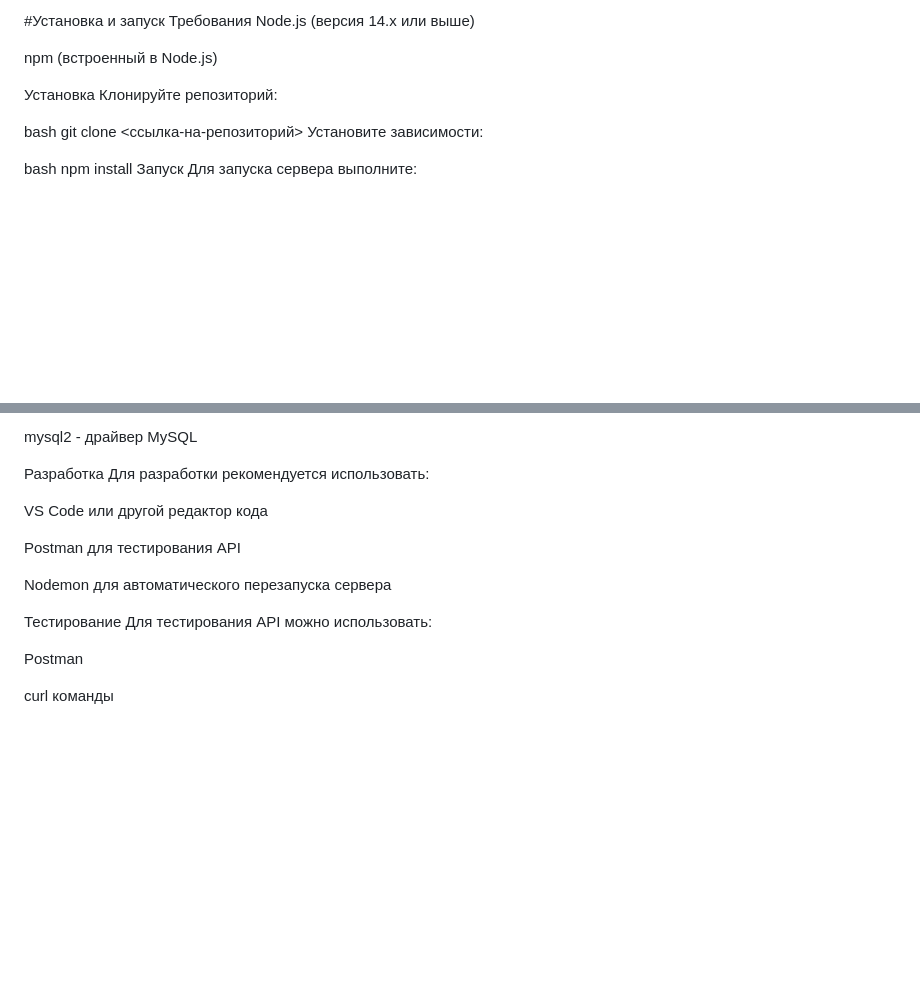
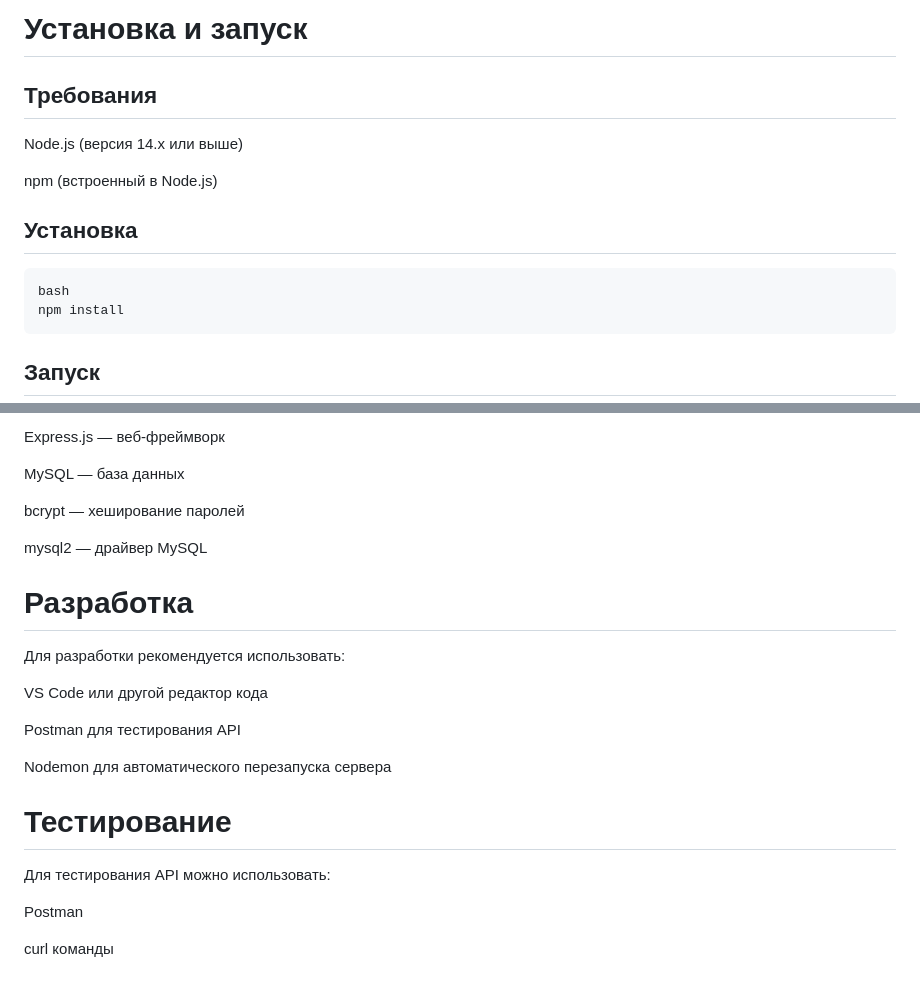
Before and after one commit to x-radon/web-env-practice, a Markdown page: README.md, 2 parts joined by grey strips. Drawn GitHub-style; blank space fills up the shorter version.

Commit message:
README.md
Лебедев ВЕ_ВЕБ-21сз_3с_МДК.01.01_3с_Практическая работа №2

```diff
--- a/README.md
+++ b/README.md
@@ -34,19 +36,19 @@ project/
 
-#Установка и запуск
-Требования
+# Установка и запуск
+
+## Требования
+
 Node.js (версия 14.x или выше)
 
 npm (встроенный в Node.js)
 
-Установка
-Клонируйте репозиторий:
+## Установка
 
-bash
-git clone <ссылка-на-репозиторий>
-Установите зависимости:
+<pre><code>bash
+npm install
+</code></pre>
 
-bash
-npm install
-Запуск
+## Запуск
+
 Для запуска сервера выполните:
 
@@ -119,7 +139,14 @@ bcrypt - хеширование паролей
 
-mysql2 - драйвер MySQL
+Express.js — веб‑фреймворк
 
-Разработка
+MySQL — база данных
+
+bcrypt — хеширование паролей
+
+mysql2 — драйвер MySQL
+
+# Разработка
+
 Для разработки рекомендуется использовать:
 
 VS Code или другой редактор кода
@@ -128,7 +155,8 @@ Postman для тестирования API
 
 Nodemon для автоматического перезапуска сервера
 
-Тестирование
+# Тестирование
+
 Для тестирования API можно использовать:
 
 Postman
```
Also changed, not shown: other parts of README.md (+63 -43 lines).
